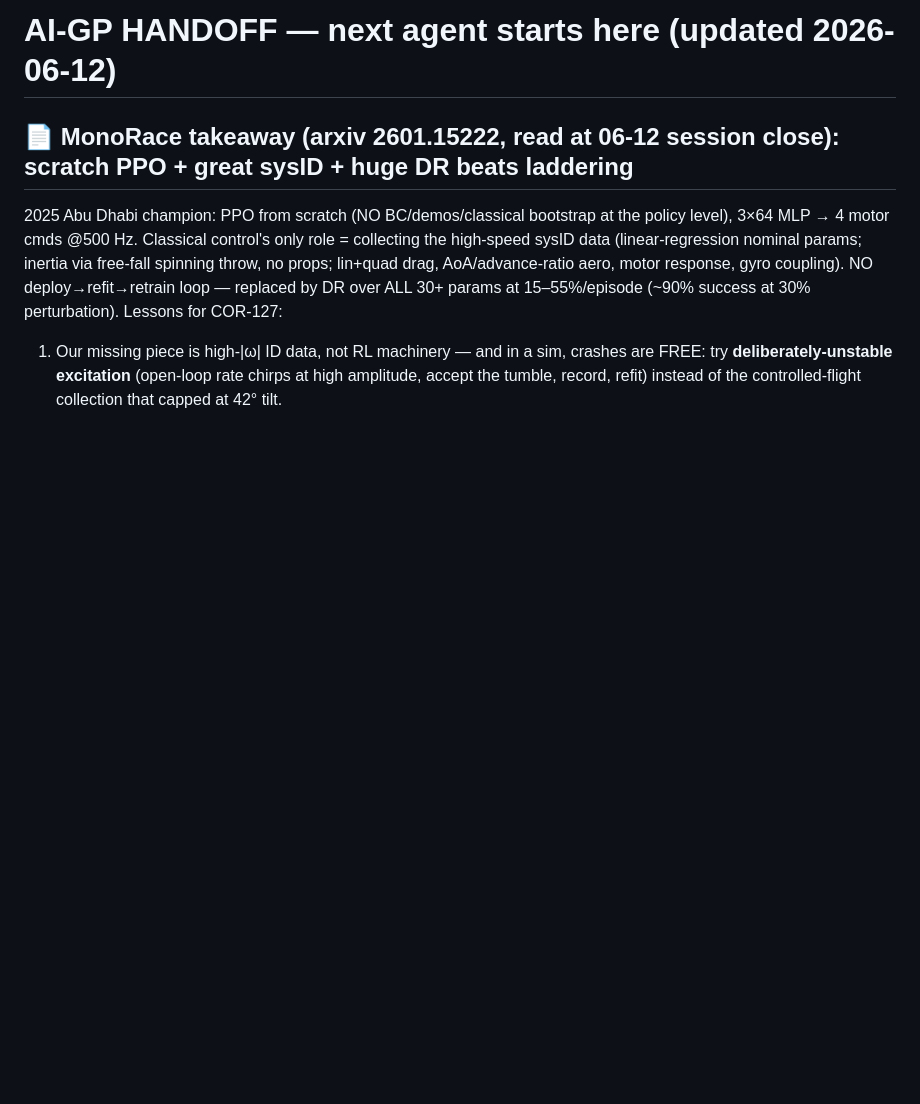
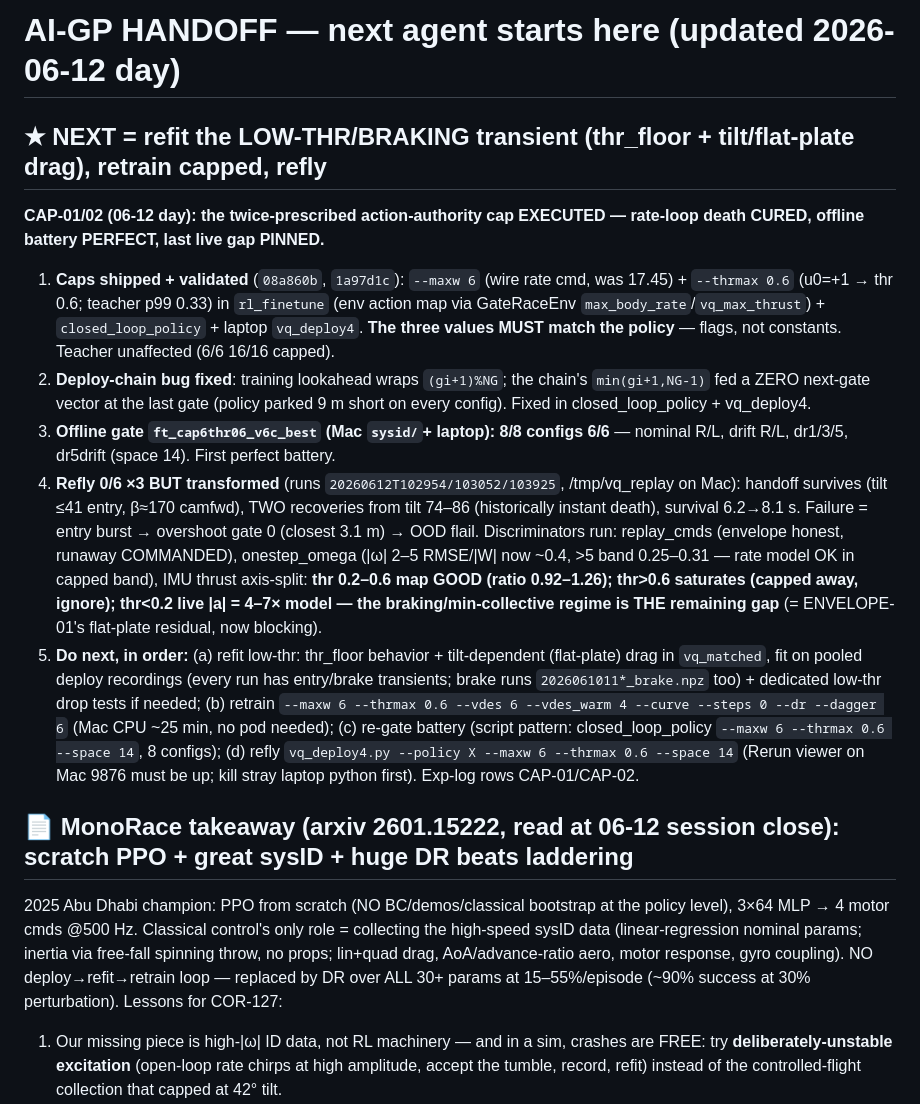
Before and after one commit to alex-nedelkoff/algo_src, a Markdown page: HANDOFF.md, the part around the change. Rendered like a GitHub page; blank space fills up the shorter version.

Commit message:
docs(cor-127): handoff -- CAP-01/02: authority caps executed, rate death cured, low-thr regime = last gap
Co-Authored-By: Claude Fable 5 <noreply@anthropic.com>

```diff
--- a/HANDOFF.md
+++ b/HANDOFF.md
@@ -1,4 +1,14 @@
-# AI-GP HANDOFF — next agent starts here (updated 2026-06-12)
+# AI-GP HANDOFF — next agent starts here (updated 2026-06-12 day)
+
+## ★ NEXT = refit the LOW-THR/BRAKING transient (thr_floor + tilt/flat-plate drag), retrain capped, refly
+**CAP-01/02 (06-12 day): the twice-prescribed action-authority cap EXECUTED — rate-loop death CURED, offline battery PERFECT, last live gap PINNED.**
+1. **Caps shipped + validated** (`08a860b`, `1a97d1c`): `--maxw 6` (wire rate cmd, was 17.45) + `--thrmax 0.6` (u0=+1 → thr 0.6; teacher p99 0.33) in `rl_finetune` (env action map via GateRaceEnv `max_body_rate`/`vq_max_thrust`) + `closed_loop_policy` + laptop `vq_deploy4`. **The three values MUST match the policy** — flags, not constants. Teacher unaffected (6/6 16/16 capped).
+2. **Deploy-chain bug fixed**: training lookahead wraps `(gi+1)%NG`; the chain's `min(gi+1,NG-1)` fed a ZERO next-gate vector at the last gate (policy parked 9 m short on every config). Fixed in closed_loop_policy + vq_deploy4.
+3. **Offline gate `ft_cap6thr06_v6c_best` (Mac `sysid/`+ laptop): 8/8 configs 6/6** — nominal R/L, drift R/L, dr1/3/5, dr5drift (space 14). First perfect battery.
+4. **Refly 0/6 ×3 BUT transformed** (runs `20260612T102954/103052/103925`, /tmp/vq_replay on Mac): handoff survives (tilt ≤41 entry, β≈170 camfwd), TWO recoveries from tilt 74–86 (historically instant death), survival 6.2→8.1 s. Failure = entry burst → overshoot gate 0 (closest 3.1 m) → OOD flail. Discriminators run: replay_cmds (envelope honest, runaway COMMANDED), onestep_omega (|ω| 2–5 RMSE/|W| now ~0.4, >5 band 0.25–0.31 — rate model OK in capped band), IMU thrust axis-split: **thr 0.2–0.6 map GOOD (ratio 0.92–1.26); thr>0.6 saturates (capped away, ignore); thr<0.2 live |a| = 4–7× model — the braking/min-collective regime is THE remaining gap** (= ENVELOPE-01's flat-plate residual, now blocking).
+5. **Do next, in order:** (a) refit low-thr: thr_floor behavior + tilt-dependent (flat-plate) drag in `vq_matched`, fit on pooled deploy recordings (every run has entry/brake transients; brake runs `2026061011*_brake.npz` too) + dedicated low-thr drop tests if needed; (b) retrain `--maxw 6 --thrmax 0.6 --vdes 6 --vdes_warm 4 --curve --steps 0 --dr --dagger 6` (Mac CPU ~25 min, no pod needed); (c) re-gate battery (script pattern: closed_loop_policy `--maxw 6 --thrmax 0.6 --space 14`, 8 configs); (d) refly `vq_deploy4.py --policy X --maxw 6 --thrmax 0.6 --space 14` (Rerun viewer on Mac 9876 must be up; kill stray laptop python first). Exp-log rows CAP-01/CAP-02.
+
+
 
 ## 📄 MonoRace takeaway (arxiv 2601.15222, read at 06-12 session close): scratch PPO + great sysID + huge DR beats laddering
 2025 Abu Dhabi champion: PPO from scratch (NO BC/demos/classical bootstrap at the policy level), 3×64 MLP → 4 motor cmds @500 Hz. Classical control's only role = collecting the high-speed sysID data (linear-regression nominal params; inertia via free-fall spinning throw, no props; lin+quad drag, AoA/advance-ratio aero, motor response, gyro coupling). NO deploy→refit→retrain loop — replaced by DR over ALL 30+ params at 15–55%/episode (~90% success at 30% perturbation). Lessons for COR-127:
```
